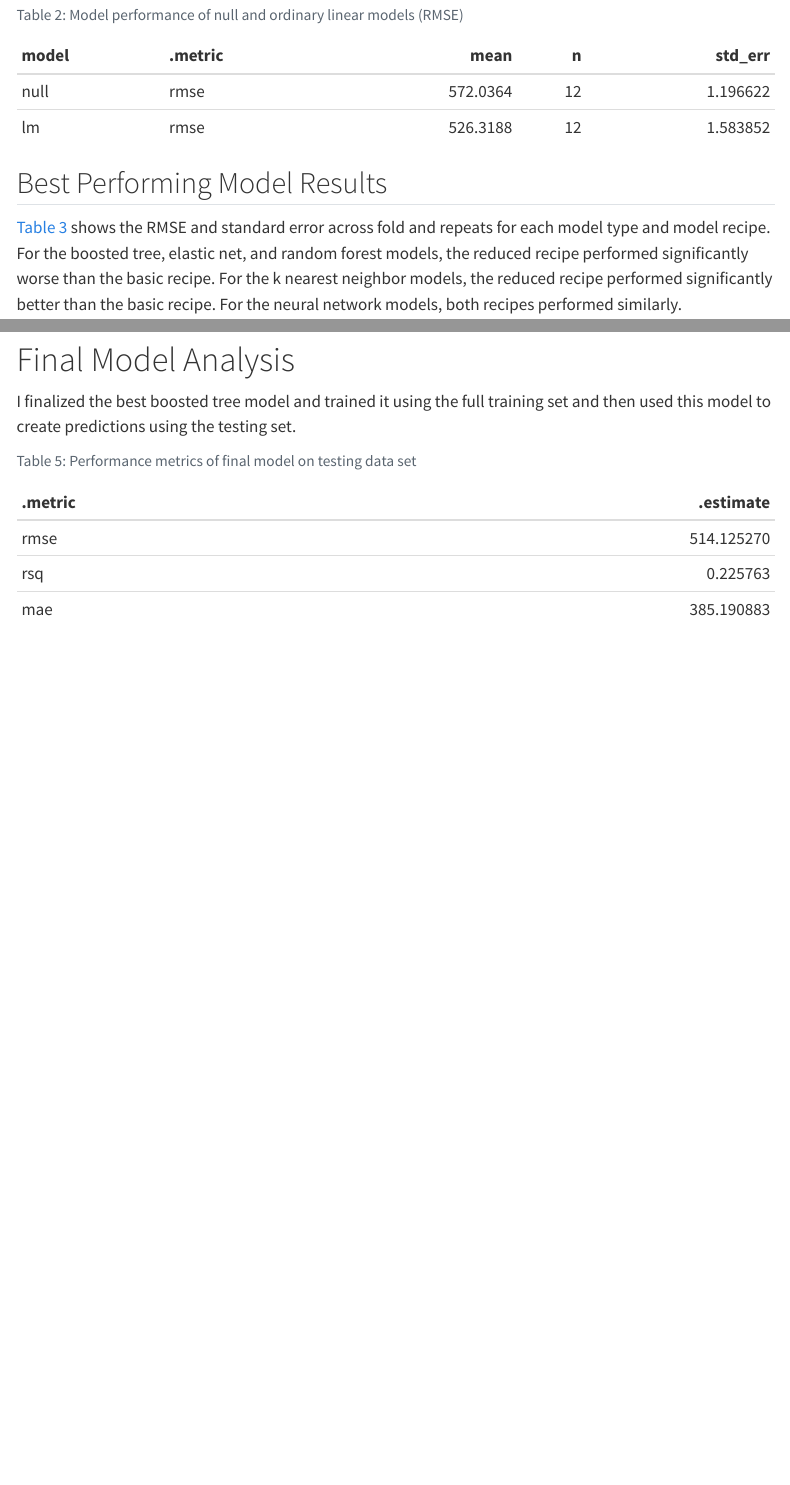
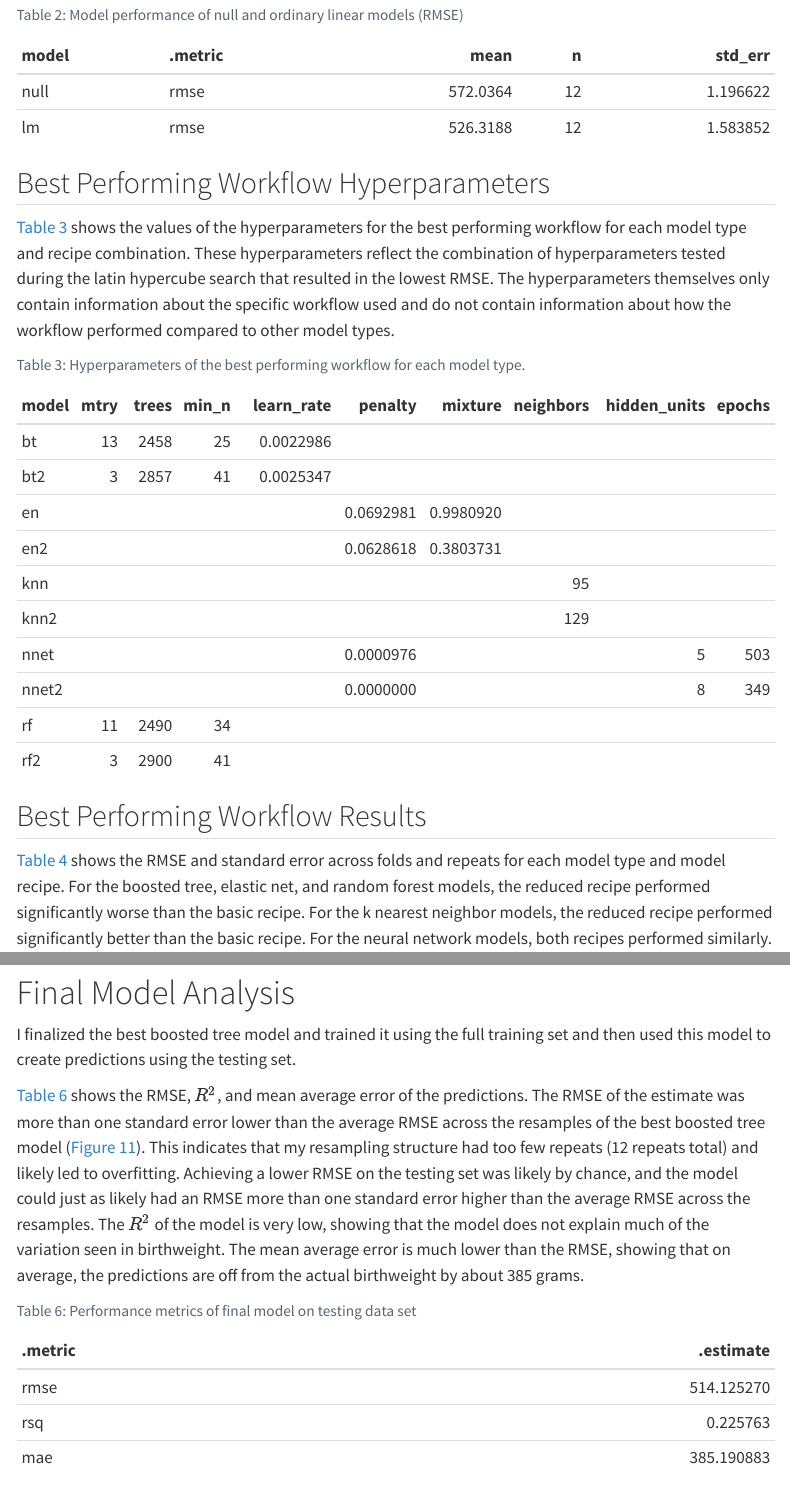
Before and after one commit to stat301-2-2024-winter/final-project-2-cassielee2025, a Quarto document (Lee_Cassie_final_report.qmd): the page in a window 1100 px wide, from 9690 px down, and a second part further down, joined at a grey line. Rendered offline with R 4.5, knitr and Pandoc in place of Quarto, with nearby package versions; some code elsewhere in the file could not run offline; menus at the side of the page are left out.

Commit message:
roast my final model

````diff
--- a/Lee_Cassie_final_report.qmd
+++ b/Lee_Cassie_final_report.qmd
@@ -175,9 +175,26 @@ null_lm_metrics %>%
   kable()
 ```
 
-## Best Performing Model Results
+## Best Performing Workflow Hyperparameters
 
-@tbl-best-metrics shows the RMSE and standard error across fold and repeats for each model type and model recipe. For the boosted tree, elastic net, and random forest models, the reduced recipe performed significantly worse than the basic recipe. For the k nearest neighbor models, the reduced recipe performed significantly better than the basic recipe. For the neural network models, both recipes performed similarly.
+@tbl-all-tuning-parameters shows the values of the hyperparameters for the best performing workflow for each model type and recipe combination. These hyperparameters reflect the  combination of hyperparameters tested during the latin hypercube search that resulted in the lowest RMSE. The hyperparameters themselves only contain information about the specific workflow used and do not contain information about how the workflow performed compared to other model types.
+
+```{r}
+#| label: tbl-all-tuning-parameters
+#| echo: false
+#| tbl-cap: "Hyperparameters of the best performing workflow for each model type."
+
+options(knitr.kable.NA = '')
+
+load(here("results/all_tuning_parameters.rda"))
+all_tuning_parameters %>%
+  kable()
+```
+
+
+## Best Performing Workflow Results
+
+@tbl-best-metrics shows the RMSE and standard error across folds and repeats for each model type and model recipe. For the boosted tree, elastic net, and random forest models, the reduced recipe performed significantly worse than the basic recipe. For the k nearest neighbor models, the reduced recipe performed significantly better than the basic recipe. For the neural network models, both recipes performed similarly.
 
 ```{r}
 #| label: tbl-best-metrics
@@ -237,6 +254,8 @@ The final model I selected was the boosted tree model with narrowed tuning range
 
 I finalized the best boosted tree model and trained it using the full training set and then used this model to create predictions using the testing set.
 
+@tbl-test-metrics shows the RMSE, $R^2$, and mean average error of the predictions. The RMSE of the estimate was more than one standard error lower than the average RMSE across the resamples of the best boosted tree model (@fig-bt-workflow-rank). This indicates that my resampling structure had too few repeats (12 repeats total) and likely led to overfitting. Achieving a lower RMSE on the testing set was likely by chance, and the model could just as likely had an RMSE more than one standard error higher than the average RMSE across the resamples. The $R^2$ of the model is very low, showing that the model does not explain much of the variation seen in birthweight. The mean average error is much lower than the RMSE, showing that on average, the predictions are off from the actual birthweight by about 385 grams.
+
 ```{r}
 #| label: tbl-test-metrics
 #| echo: false
````
Also changed, not shown: scripts/11_analyze_final_model.R (+2 -1 lines), results/predictions_plot.png, Lee_Cassie_final_report.qmd (7 more changed lines).
